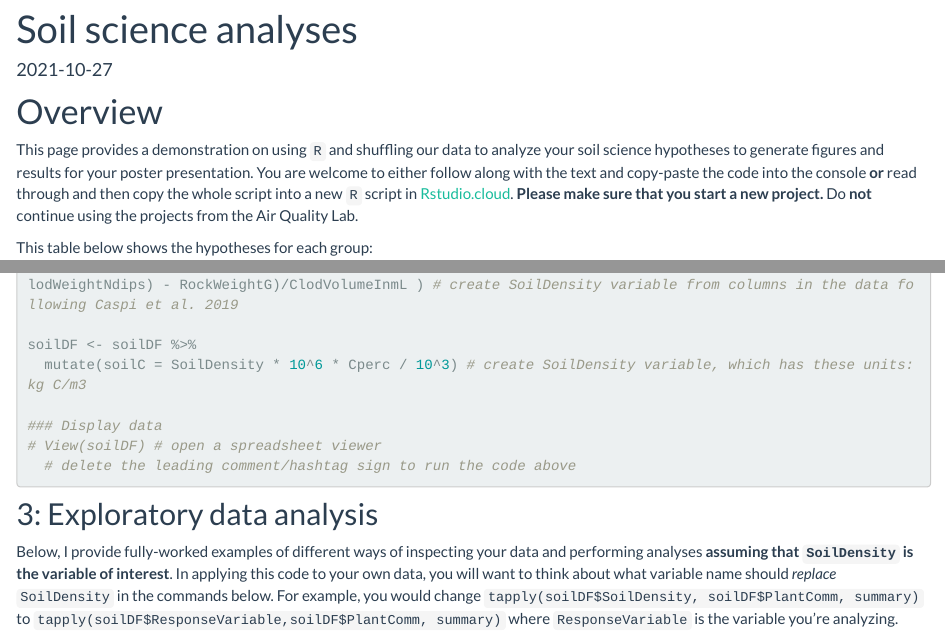
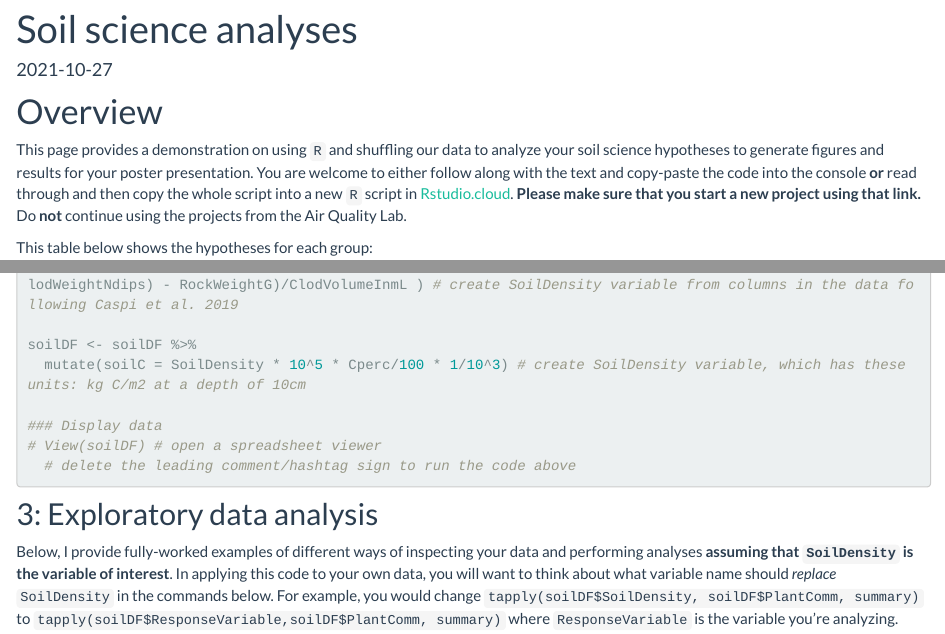
Before and after one commit to EA30POM/Fall2021, an R Markdown document (docs/soil.Rmd): the page in a window 1100 px wide, from 90 px down, and a second part further down, joined at a grey line. Rendered offline with R 4.5, knitr and Pandoc, with nearby package versions; some code elsewhere in the file could not run offline; a font, style sheet, LaTeX package, included part or bibliography that could not be used is replaced or left out.

Commit message:
fixing soil lab calcs

```diff
--- a/docs/soil.Rmd
+++ b/docs/soil.Rmd
@@ -11,7 +11,7 @@ knitr::opts_chunk$set(echo = TRUE, warning=F, message=F) # by default, print out
 
 # Overview
 
-This page provides a demonstration on using `R` and shuffling our data to analyze your soil science hypotheses to generate figures and results for your poster presentation. You are welcome to either follow along with the text and copy-paste the code into the console **or** read through and then copy the whole script into a new `R` script in [Rstudio.cloud](https://rstudio.cloud/spaces/170230). **Please make sure that you start a new project.** Do **not** continue using the projects from the Air Quality Lab.
+This page provides a demonstration on using `R` and shuffling our data to analyze your soil science hypotheses to generate figures and results for your poster presentation. You are welcome to either follow along with the text and copy-paste the code into the console **or** read through and then copy the whole script into a new `R` script in [Rstudio.cloud](https://rstudio.cloud/spaces/170230/project/3124212). **Please make sure that you start a new project using that link.** Do **not** continue using the projects from the Air Quality Lab.
 
 This table below shows the hypotheses for each group:
 
@@ -58,7 +58,7 @@ soilDF <- soilDF %>% # take soilDF object and feed it into -->
   mutate(SoilDensity = ( (ClodWeight1dip - (ClodNMinus1/NumAddedDips)) * (1 - (ClodWeightNdips-DriedWt)/ClodWeightNdips) - RockWeightG)/ClodVolumeInmL ) # create SoilDensity variable from columns in the data following Caspi et al. 2019
 
 soilDF <- soilDF %>%
-  mutate(soilC = SoilDensity * 10^6 * Cperc / 10^3) # create SoilDensity variable, which has these units: kg C/m3
+  mutate(soilC = SoilDensity * 10^5 * Cperc/100 * 1/10^3) # create SoilDensity variable, which has these units: kg C/m2 at a depth of 10cm
 
 ### Display data
 # View(soilDF) # open a spreadsheet viewer
```
Also changed, not shown: docs/soil.Rmd (2 more changed lines), 8 other files.
